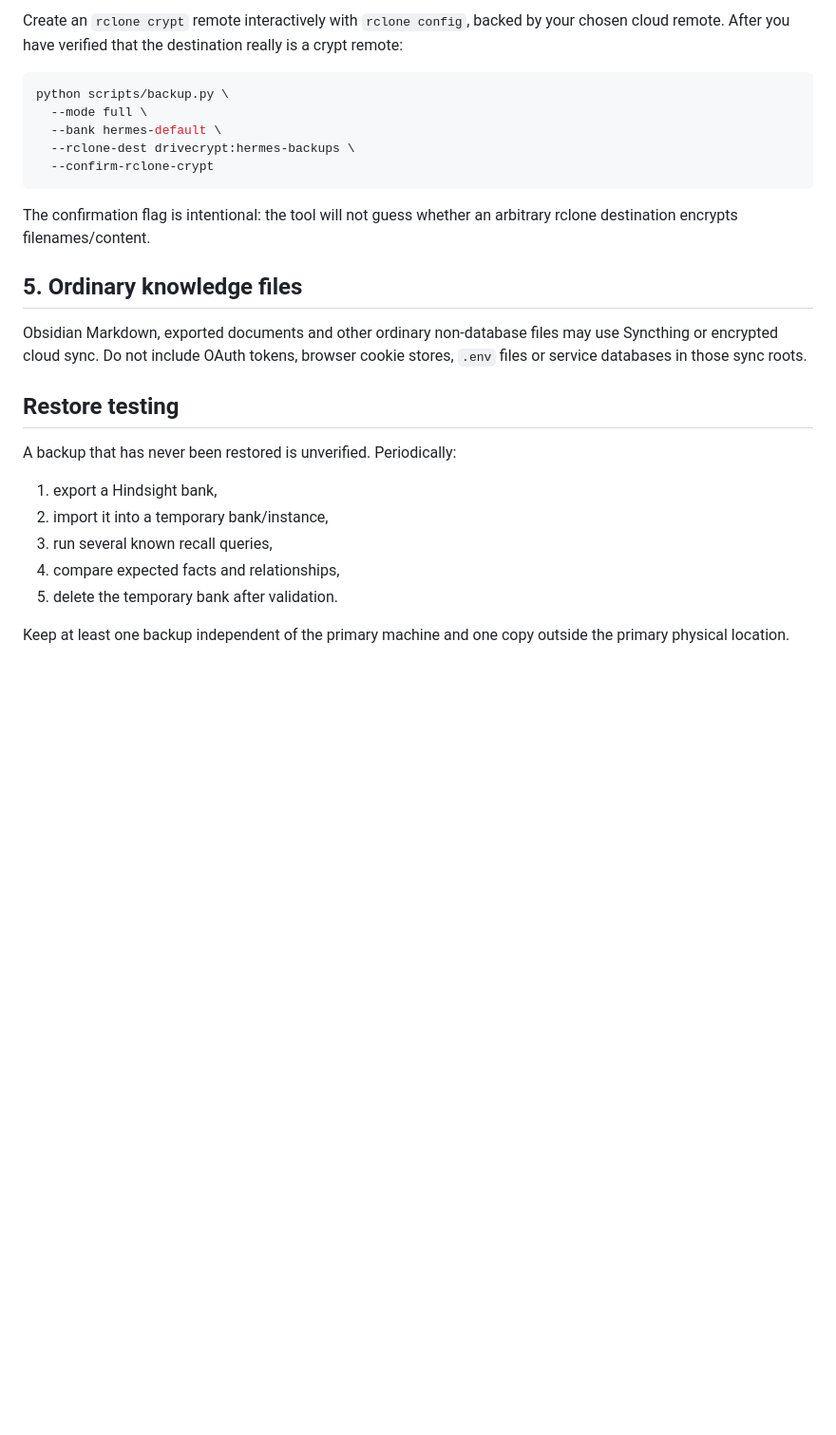
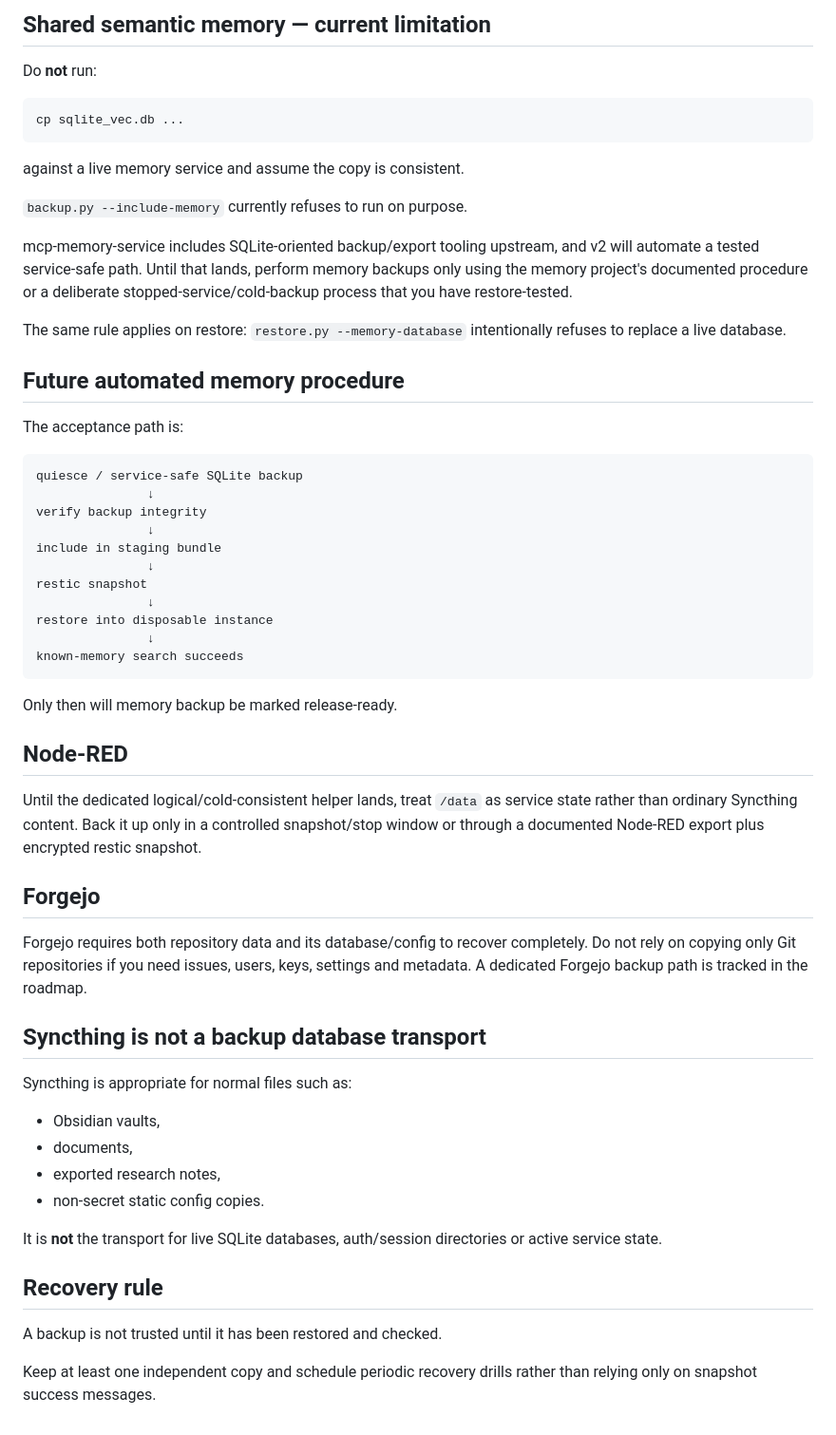
Before and after one commit to JDsnyke/hermes-privacy-stack, a Markdown page: docs/BACKUP-RESTORE.md, the part around one of its changes. Shown at 95% size. Rendered like a GitHub page; blank space fills up the shorter version.

````diff
--- a/docs/BACKUP-RESTORE.md
+++ b/docs/BACKUP-RESTORE.md
@@ -81,28 +85,61 @@ Google Drive, OneDrive and similar free storage can be useful as **object transp
 
-Create an `rclone crypt` remote interactively with `rclone config`, backed by your chosen cloud remote. After you have verified that the destination really is a crypt remote:
+## Shared semantic memory — current limitation
+
+Do **not** run:
 
 ```bash
-python scripts/backup.py \
-  --mode full \
-  --bank hermes-default \
-  --rclone-dest drivecrypt:hermes-backups \
-  --confirm-rclone-crypt
+cp sqlite_vec.db ...
 ```
 
-The confirmation flag is intentional: the tool will not guess whether an arbitrary rclone destination encrypts filenames/content.
+against a live memory service and assume the copy is consistent.
 
-## 5. Ordinary knowledge files
+`backup.py --include-memory` currently refuses to run on purpose.
 
-Obsidian Markdown, exported documents and other ordinary non-database files may use Syncthing or encrypted cloud sync. Do not include OAuth tokens, browser cookie stores, `.env` files or service databases in those sync roots.
+mcp-memory-service includes SQLite-oriented backup/export tooling upstream, and v2 will automate a tested service-safe path. Until that lands, perform memory backups only using the memory project's documented procedure or a deliberate stopped-service/cold-backup process that you have restore-tested.
 
-## Restore testing
+The same rule applies on restore: `restore.py --memory-database` intentionally refuses to replace a live database.
 
-A backup that has never been restored is unverified. Periodically:
+## Future automated memory procedure
 
-1. export a Hindsight bank,
-2. import it into a temporary bank/instance,
-3. run several known recall queries,
-4. compare expected facts and relationships,
-5. delete the temporary bank after validation.
+The acceptance path is:
 
-Keep at least one backup independent of the primary machine and one copy outside the primary physical location.
+```text
+quiesce / service-safe SQLite backup
+               ↓
+verify backup integrity
+               ↓
+include in staging bundle
+               ↓
+restic snapshot
+               ↓
+restore into disposable instance
+               ↓
+known-memory search succeeds
+```
+
+Only then will memory backup be marked release-ready.
+
+## Node-RED
+
+Until the dedicated logical/cold-consistent helper lands, treat `/data` as service state rather than ordinary Syncthing content. Back it up only in a controlled snapshot/stop window or through a documented Node-RED export plus encrypted restic snapshot.
+
+## Forgejo
+
+Forgejo requires both repository data and its database/config to recover completely. Do not rely on copying only Git repositories if you need issues, users, keys, settings and metadata. A dedicated Forgejo backup path is tracked in the roadmap.
+
+## Syncthing is not a backup database transport
+
+Syncthing is appropriate for normal files such as:
+
+- Obsidian vaults,
+- documents,
+- exported research notes,
+- non-secret static config copies.
+
+It is **not** the transport for live SQLite databases, auth/session directories or active service state.
+
+## Recovery rule
+
+A backup is not trusted until it has been restored and checked.
+
+Keep at least one independent copy and schedule periodic recovery drills rather than relying only on snapshot success messages.
````
Also changed, not shown: other parts of docs/BACKUP-RESTORE.md (+37 -33 lines).
